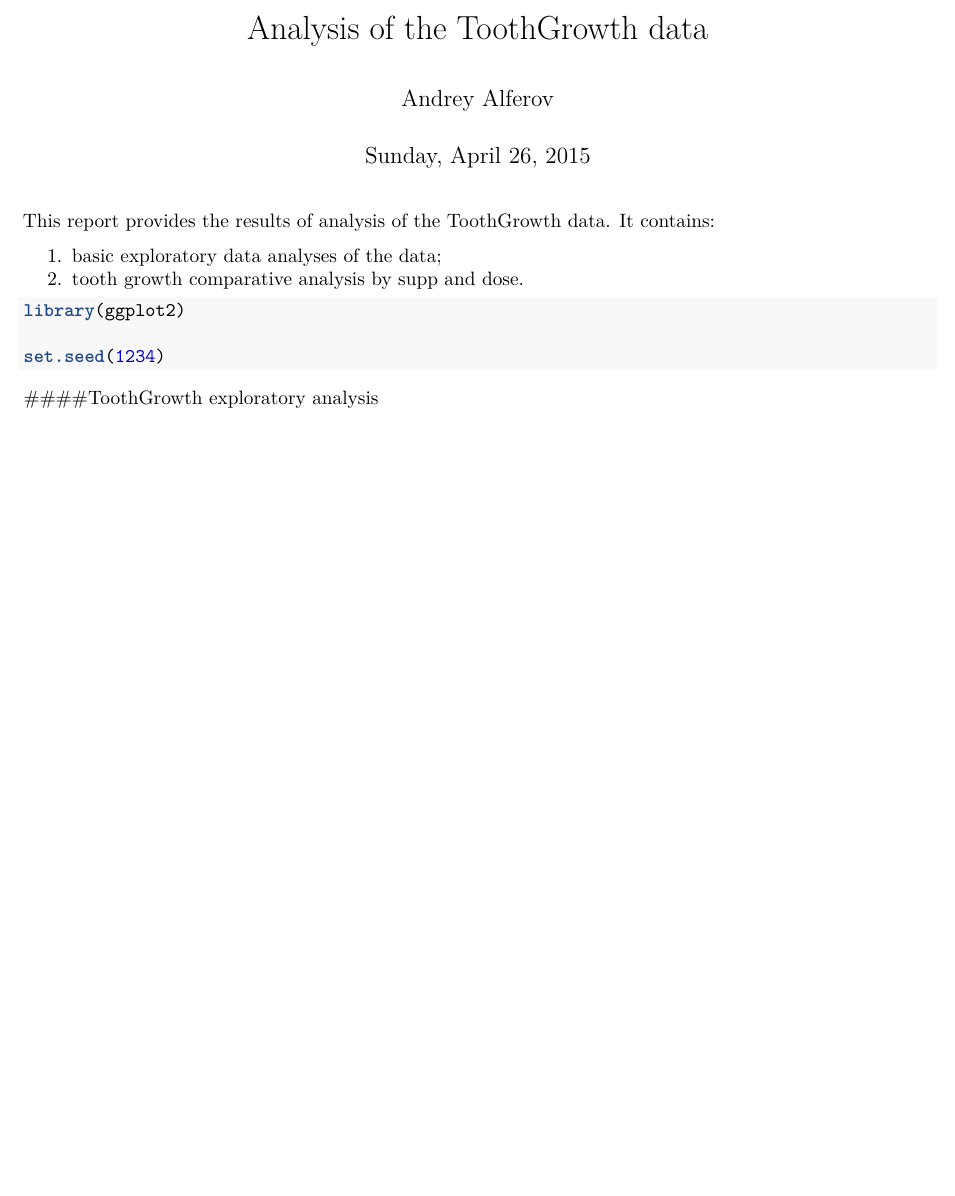
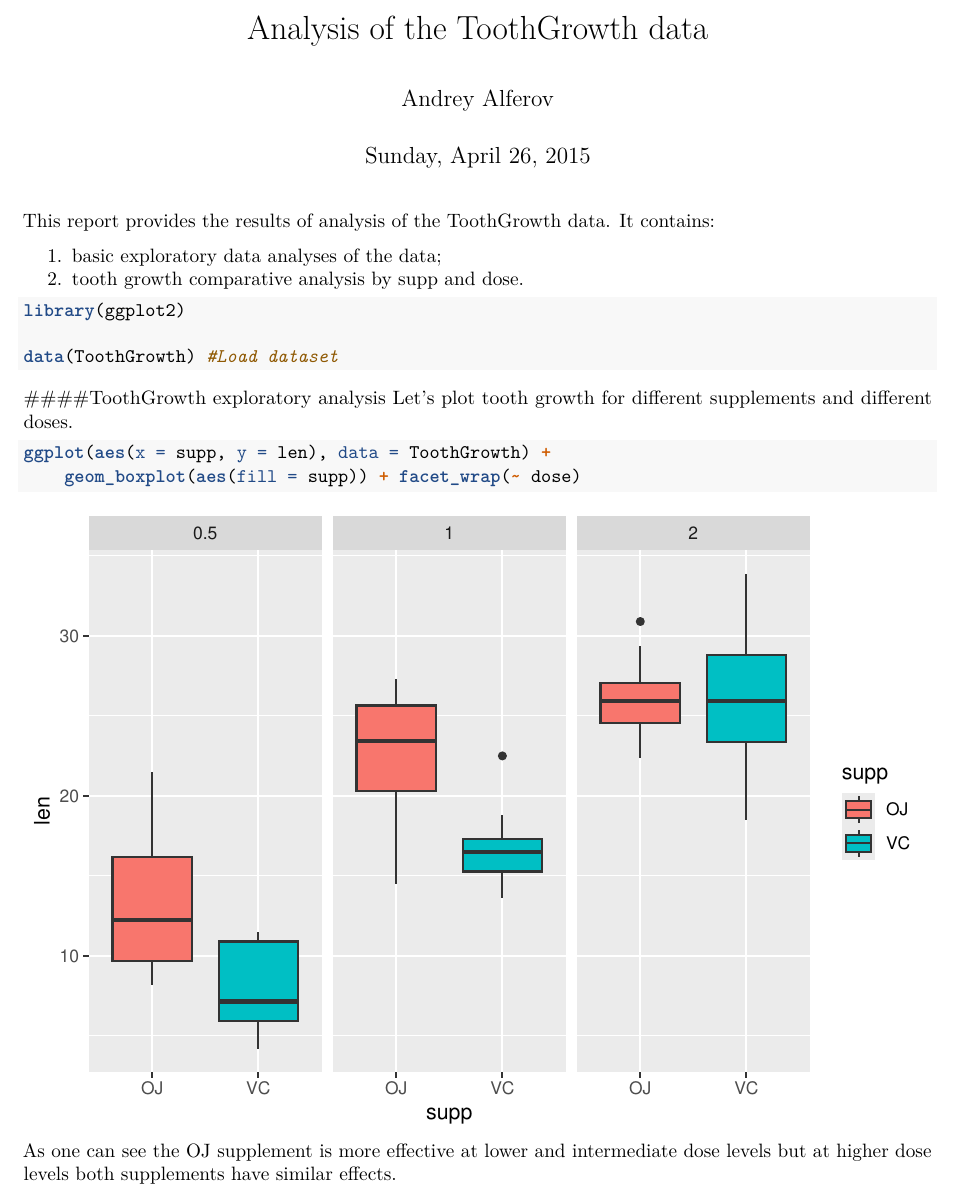
Before and after one commit to aalferov/Statistical-Inference, an R Markdown document (StatisticalInference_PA2.Rmd): part of the page before the commit and part of page 1 of 2 after it, cut so that both start at the same text, the shorter picture padded with empty space. Rendered offline with R 4.5, knitr and Pandoc, then LaTeX, with nearby package versions; some code elsewhere in the file could not run offline.

Commit message:
Version 1

````diff
--- a/StatisticalInference_PA2.Rmd
+++ b/StatisticalInference_PA2.Rmd
@@ -15,7 +15,25 @@ It contains:
 ```{r, warning=FALSE, message=FALSE}
 library(ggplot2)
 
-set.seed(1234)
+data(ToothGrowth) #Load dataset
 ```
 
 ####ToothGrowth exploratory analysis
+Let's plot tooth growth for different supplements and different doses.
+```{r}
+ggplot(aes(x = supp, y = len), data = ToothGrowth) +
+    geom_boxplot(aes(fill = supp)) + facet_wrap(~ dose)
+```
+As one can see the OJ supplement is more effective at lower and intermediate dose levels but at higher dose levels both supplements have similar effects.
+
+
+The summary statistics of ToothGrowth dataset:
+```{r}
+summary(ToothGrowth)
+```
+
+####Analysis of tooth growth by supp and dose
+Analysis was performed assuming there are independent groups of observations in the dataset as well as unequal variance for different groups.
+
+Split original dataset by dose level.
+```{r}
@@ -21,0 +46 @@ set.seed(1234)
+```{r}
@@ -21,0 +52 @@ set.seed(1234)
+```{r}
@@ -21,0 +58 @@ set.seed(1234)
+```{r}
@@ -21,0 +64 @@ set.seed(1234)
+Analysis via confidence intervals prooved the exploratory analysis conclusion that OJ supplement is more effective at lower and intermediate dose levels but at higher dose levels both supplements have similar effects.
````
Also changed, not shown: StatisticalInference_PA2.pdf (added), StatisticalInference_PA2.Rmd (21 more changed lines).
